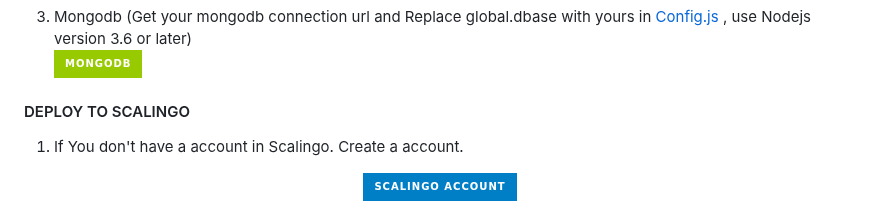
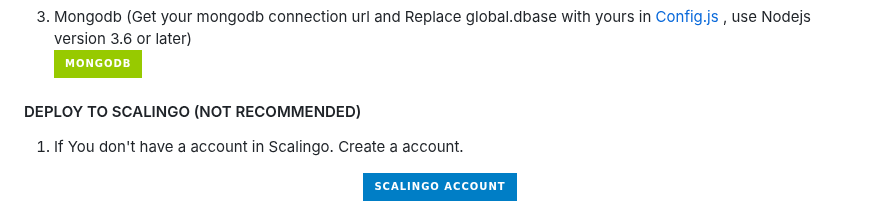
Before and after one commit to Guru322/GURU-Ai, a Markdown page: README.md, the part around the change. Drawn GitHub-style; badges without logos.

```diff
--- a/README.md
+++ b/README.md
@@ -35,7 +35,7 @@ GURU-BOT- Simple Multi Device whatsapp bot.
 <a href='https://www.mongodb.com' target="_blank"><img alt='MONGODB' src='https://img.shields.io/badge/Mongodb-100000?style=for-the-badge&logo=scan&logoColor=Green&labelColor=green&color=green'/></a>
 
 
-#### DEPLOY TO SCALINGO
+#### DEPLOY TO SCALINGO (NOT RECOMMENDED)
 
 1. If You don't have a account in Scalingo. Create a account.
     <br>
```
